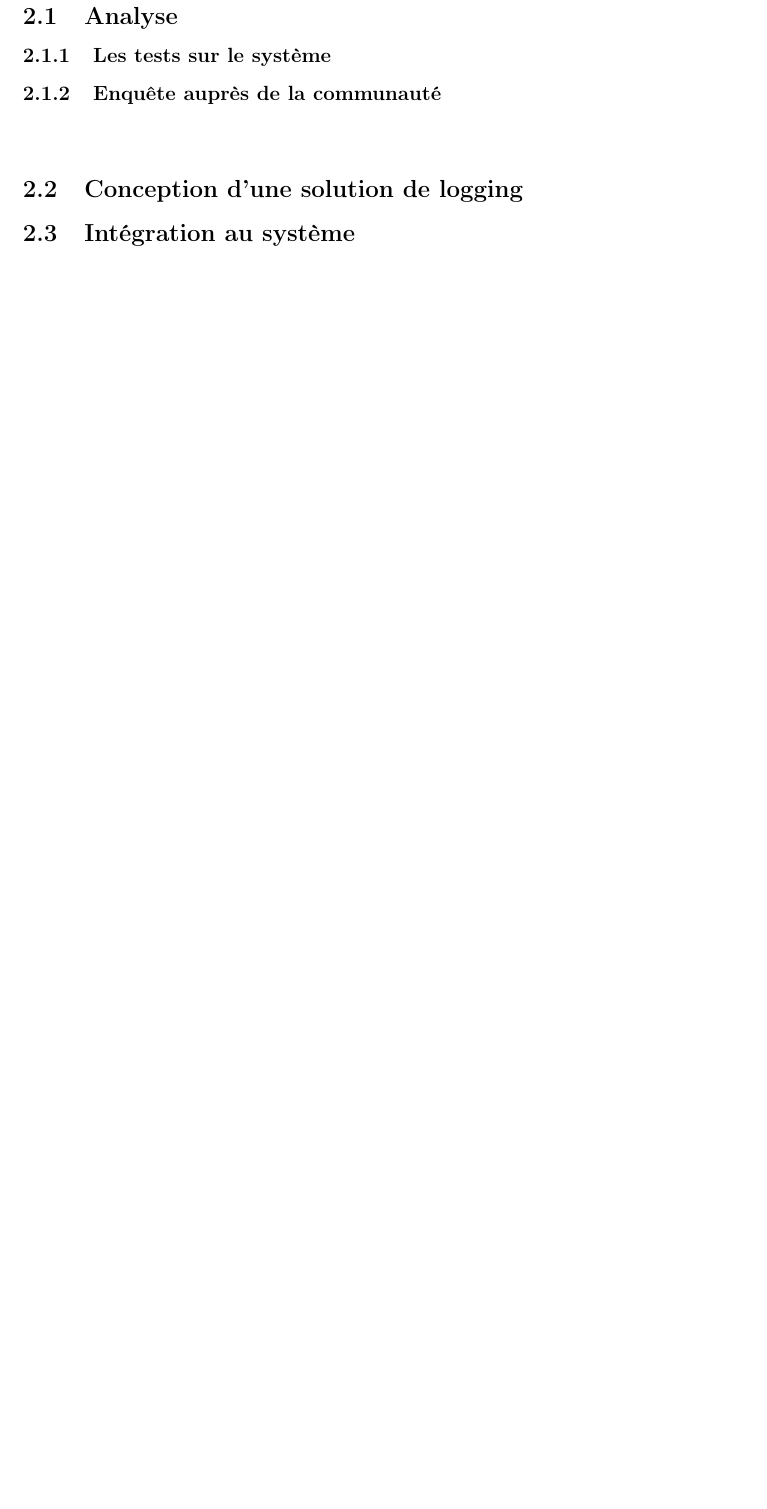
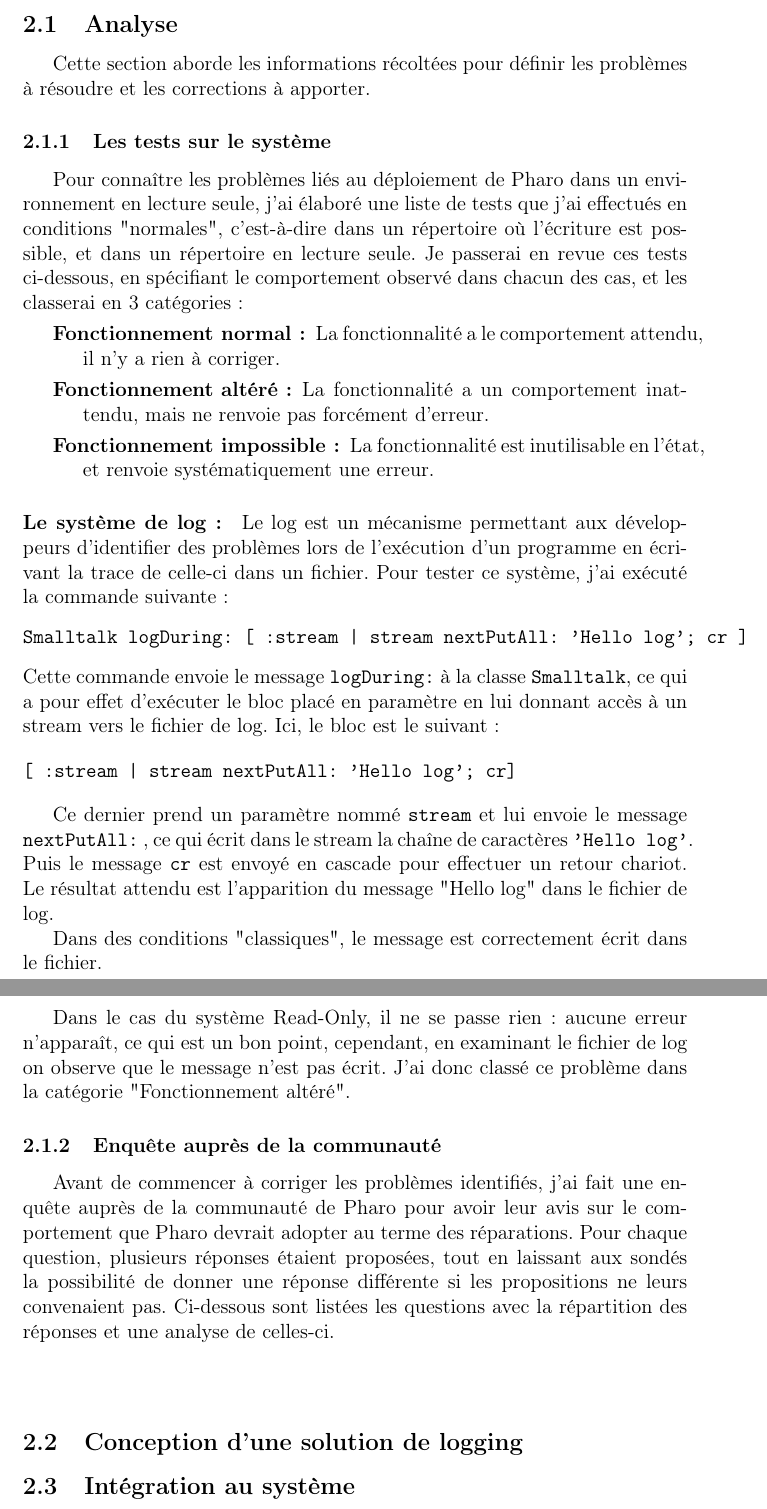
Before and after one commit to Neobas/rapportDeStageRMoD, a LaTeX paper (rapport.tex, which reads tex/section_2_activites.tex): part of page 5 of 5 before the commit and two parts of pages 5 and 6 of 6 after it, the two joined at a grey line, cut so that both start at the same text, the shorter picture padded with empty space. Compiled offline with pdfLaTeX.

Commit message:
Ajout de la syntaxe de Pharo et description du problème de log

```diff
--- a/tex/section_2_activites.tex
+++ b/tex/section_2_activites.tex
@@ -1,8 +1,35 @@
 % section 2 : activités
 \section{Activités du stage}
 \subsection{Analyse}
+Cette section aborde les informations récoltées pour définir les problèmes à résoudre et les corrections à apporter.
 \subsubsection{Les tests sur le système}
+Pour connaître les problèmes liés au déploiement de Pharo dans un environnement en lecture seule, j'ai élaboré une liste de tests que j'ai effectués en conditions "normales", c'est-à-dire dans un répertoire où l'écriture est possible, et dans un répertoire en lecture seule. Je passerai en revue ces tests ci-dessous, en spécifiant le comportement observé dans chacun des cas, et les classerai en 3 catégories :
+\begin{description}
+	\item[Fonctionnement normal :] La fonctionnalité a le comportement attendu, il n'y a rien à corriger.
+	\item[Fonctionnement altéré :] La fonctionnalité a un comportement inattendu, mais ne renvoie pas forcément d'erreur.
+	\item[Fonctionnement impossible :] La fonctionnalité est inutilisable en l'état, et renvoie systématiquement une erreur.
+\end{description}
+
+\paragraph{Le système de log :}
+Le log est un mécanisme permettant aux développeurs d'identifier des problèmes lors de l'exécution d'un programme en écrivant la trace de celle-ci dans un fichier. Pour tester ce système, j'ai exécuté la commande suivante :
+\begin{verbatim}
+Smalltalk logDuring: [ :stream | stream nextPutAll: 'Hello log'; cr ]
+\end{verbatim}
+Cette commande envoie le message \verb$logDuring:$ à la classe \verb$Smalltalk$, ce qui a pour effet d'exécuter le bloc placé en paramètre en lui donnant accès à un stream vers le fichier de log. Ici, le bloc est le suivant :
+
+\begin{verbatim}
+[ :stream | stream nextPutAll: 'Hello log'; cr]
+\end{verbatim}
+
+Ce dernier prend un paramètre nommé \verb$stream$ et lui envoie le message \verb$nextPutAll:$ , ce qui écrit dans le stream la chaîne de caractères \verb$'Hello log'$. Puis le message \verb$cr$ est envoyé en cascade pour effectuer un retour chariot. Le résultat attendu est l'apparition du message "Hello log" dans le fichier de log.
+
+Dans des conditions "classiques", le message est correctement écrit dans le fichier.
+
+Dans le cas du système Read-Only, il ne se passe rien : aucune erreur n'apparaît, ce qui est un bon point, cependant, en examinant le fichier de log on observe que le message n'est pas écrit. J'ai donc classé ce problème dans la catégorie "Fonctionnement altéré".
 \subsubsection{Enquête auprès de la communauté}
+Avant de commencer à corriger les problèmes identifiés, j'ai fait une enquête auprès de la communauté de Pharo pour avoir leur avis sur le comportement que Pharo devrait adopter au terme des réparations. Pour chaque question, plusieurs réponses étaient proposées, tout en laissant aux sondés la possibilité de donner une réponse différente si les propositions ne leurs convenaient pas. Ci-dessous sont listées les questions avec la répartition des réponses et une analyse de celles-ci.
+
+
 \paragraph[conclusion]{}
 \subsection{Conception d'une solution de logging}
 \subsection{Intégration au système}
```
Also changed, not shown: tex/section_1_contexte_stage.tex (+0 -2 lines).
